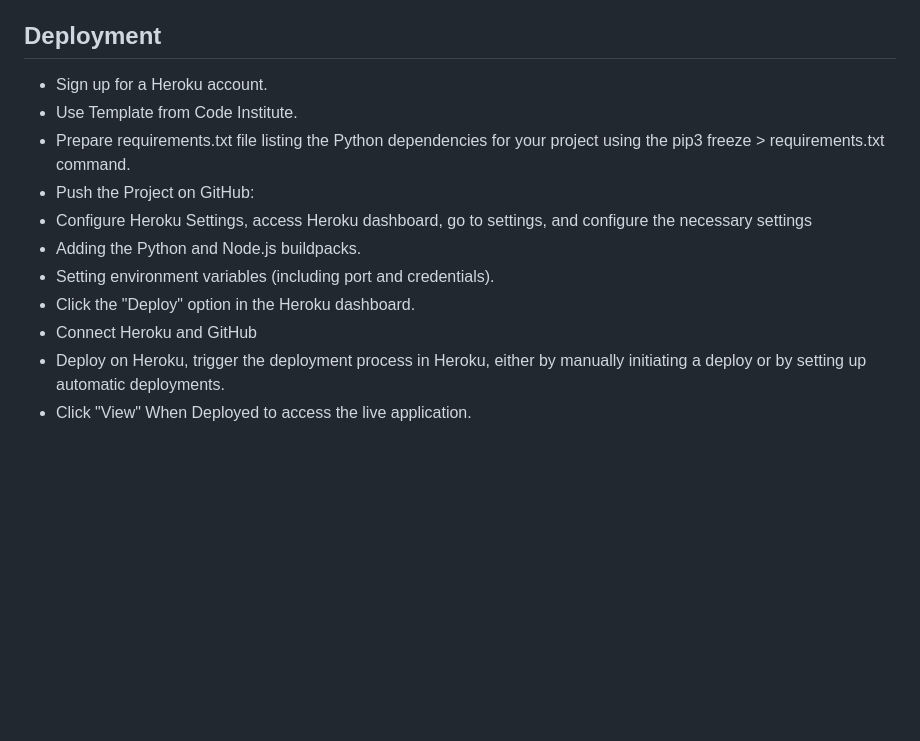
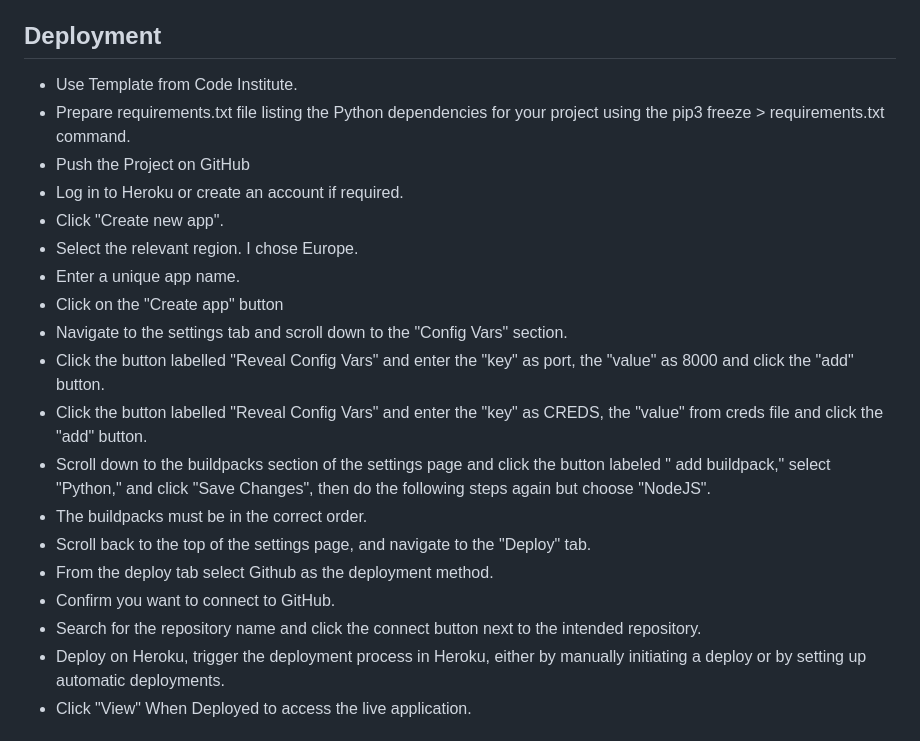
Before and after one commit to Code-Institute-Submissions/OleksiyLa-Project_3, a Markdown page: README.md, the part around the change. Drawn GitHub-style; blank space fills up the shorter version.

Commit message:
docs: add more steps in Deplyment paragraph README

```diff
--- a/README.md
+++ b/README.md
@@ -301,15 +301,23 @@ They should be prompted to enter the product's unique identifier that is the nam
   - Additionally, the app could provide personalized advice on calorie limits. This could be achieved by gathering user data such as age, weight, height, sex, and activity level, and then adjusting recommendations based on data from the user like daily weight tracking and daily calorie intake.
 
 ## Deployment
-  - Sign up for a Heroku account.
   - Use Template from Code Institute.
   - Prepare requirements.txt file listing the Python dependencies for your project using the pip3 freeze > requirements.txt command.
-  - Push the Project on GitHub:
-  - Configure Heroku Settings, access Heroku dashboard, go to settings, and configure the necessary settings
-  - Adding the Python and Node.js buildpacks.
-  - Setting environment variables (including port and credentials).
-  - Click the "Deploy" option in the Heroku dashboard.
-  - Connect Heroku and GitHub
+  - Push the Project on GitHub
+  - Log in to Heroku or create an account if required.
+  - Click "Create new app".
+  - Select the relevant region. I chose Europe.
+  - Enter a unique app name.
+  - Click on the "Create app" button
+  - Navigate to the settings tab and scroll down to the "Config Vars" section.
+  - Click the button labelled "Reveal Config Vars" and enter the "key" as port, the "value" as 8000 and click the "add" button.
+  - Click the button labelled "Reveal Config Vars" and enter the "key" as CREDS, the "value" from creds file and click the "add" button.
+  - Scroll down to the buildpacks section of the settings page and click the button labeled " add buildpack," select "Python," and click "Save Changes", then do the following steps again but choose "NodeJS".
+  - The buildpacks must be in the correct order.
+  - Scroll back to the top of the settings page, and navigate to the "Deploy" tab.
+  - From the deploy tab select Github as the deployment method.
+  - Confirm you want to connect to GitHub.
+  - Search for the repository name and click the connect button next to the intended repository.
   - Deploy on Heroku, trigger the deployment process in Heroku, either by manually initiating a deploy or by setting up automatic deployments.
   - Click "View" When Deployed to access the live application.
 
```
